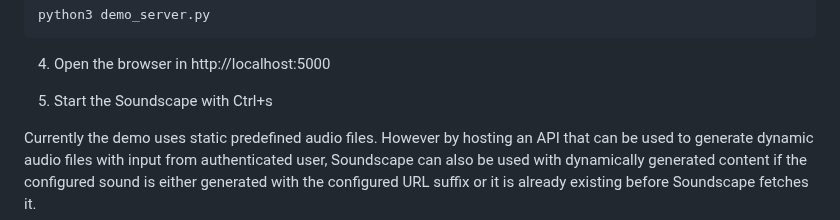
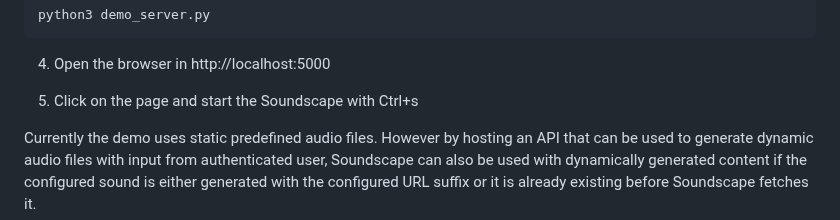
Before and after one commit to rroperto/soundscape, a Markdown page: README.md, the part around the change. Rendered like a GitHub page.

Commit message:
Added note of page click before Ctrl+s

```diff
--- a/README.md
+++ b/README.md
@@ -60,7 +60,7 @@ python3 demo_server.py
 
 4. Open the browser in http://localhost:5000
 
-5. Start the Soundscape with Ctrl+s
+5. Click on the page and start the Soundscape with Ctrl+s
 
 Currently the demo uses static predefined audio files. However by hosting an API that can be used to generate dynamic audio files with input from authenticated user,
 Soundscape can also be used with dynamically generated content if the configured sound is either generated with the configured URL suffix or it is already existing before Soundscape fetches it.
```
